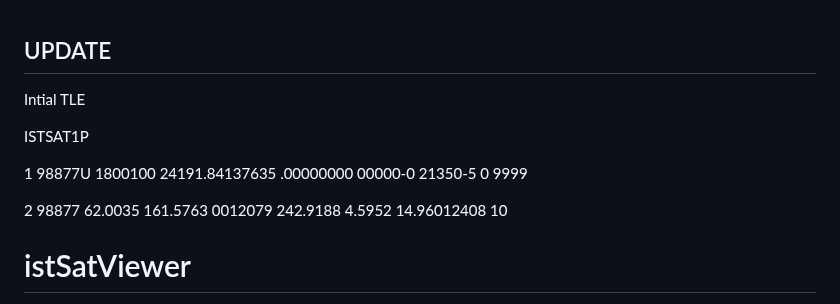
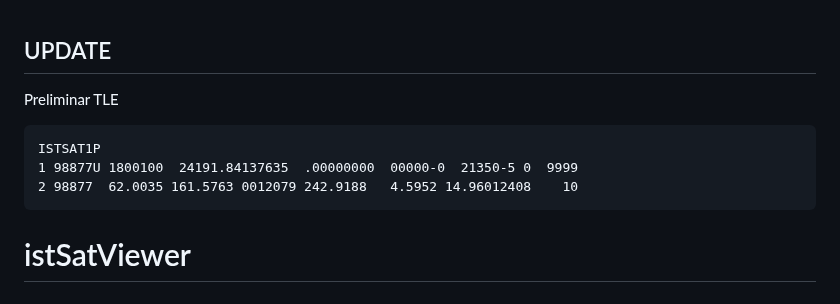
Before and after one commit to istnanosatlab/istSATviewer, a Markdown page: README.md, the part around the change. GitHub-like rendering.

Commit message:
Update preliminar tle

````diff
--- a/README.md
+++ b/README.md
@@ -1,13 +1,12 @@
 ## UPDATE
 
-Intial TLE
+Preliminar TLE
 
+```
 ISTSAT1P
-
 1 98877U 1800100  24191.84137635  .00000000  00000-0  21350-5 0  9999
-
 2 98877  62.0035 161.5763 0012079 242.9188   4.5952 14.96012408    10
-
+```
 
 # istSatViewer
 Simple program that will provide the capability for any user with an SDR to receive and decode messages sent from ISTSat-1. There are two versions, one lighter for Linux users mainly and another using a VM for Windows and Mac OS X users.
````
